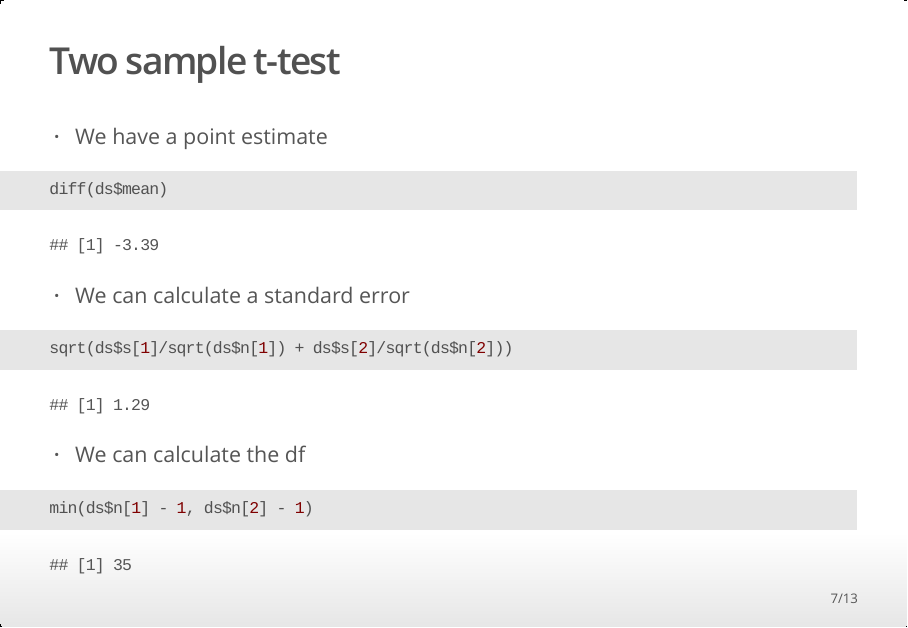
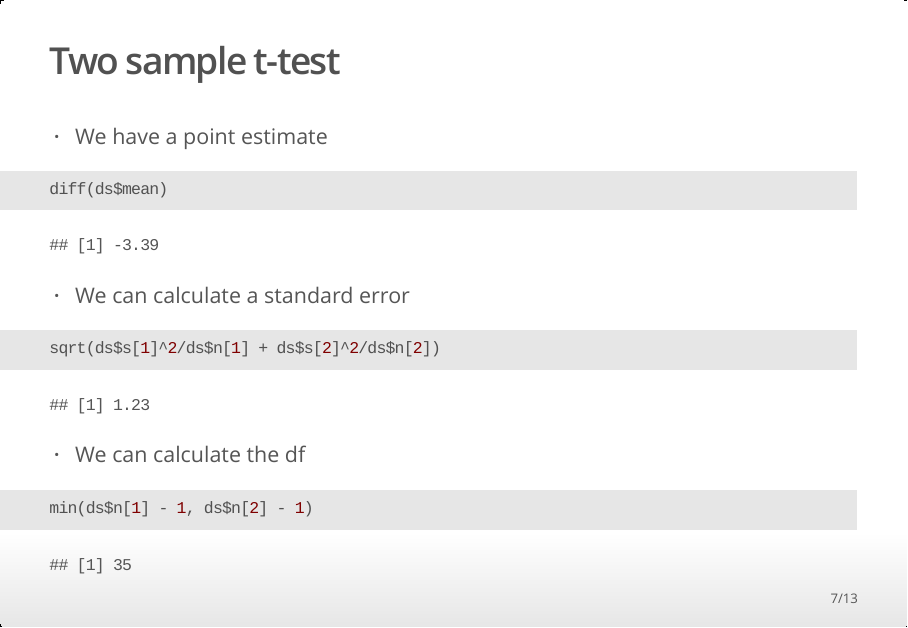
Before and after one commit to andrewpbray/andrewpbray.github.io, an R Markdown document (intro/lectures/week-09/09A-quiz-review-paired.Rmd): page 7 of 13. The pictures show the output file intro/lectures/week-09/09A-quiz-review-paired.html that the author committed with the source, opened offline.

Commit message:
Fix variance.

````diff
--- a/intro/lectures/week-09/09A-quiz-review-paired.Rmd
+++ b/intro/lectures/week-09/09A-quiz-review-paired.Rmd
@@ -80,7 +80,7 @@ diff(ds$mean)
 - We can calculate a standard error
 
 ```{r}
-sqrt(ds$s[1]/sqrt(ds$n[1]) + ds$s[2]/sqrt(ds$n[2]))
+sqrt(ds$s[1]^2/ds$n[1] + ds$s[2]^2/ds$n[2])
 ```
 
 - We can calculate the df
````
Also changed, not shown: intro/lectures/week-09/09A-quiz-review-paired.html, intro/lectures/week-09/09A-quiz-review-paired.Rmd (2 more changed lines).
